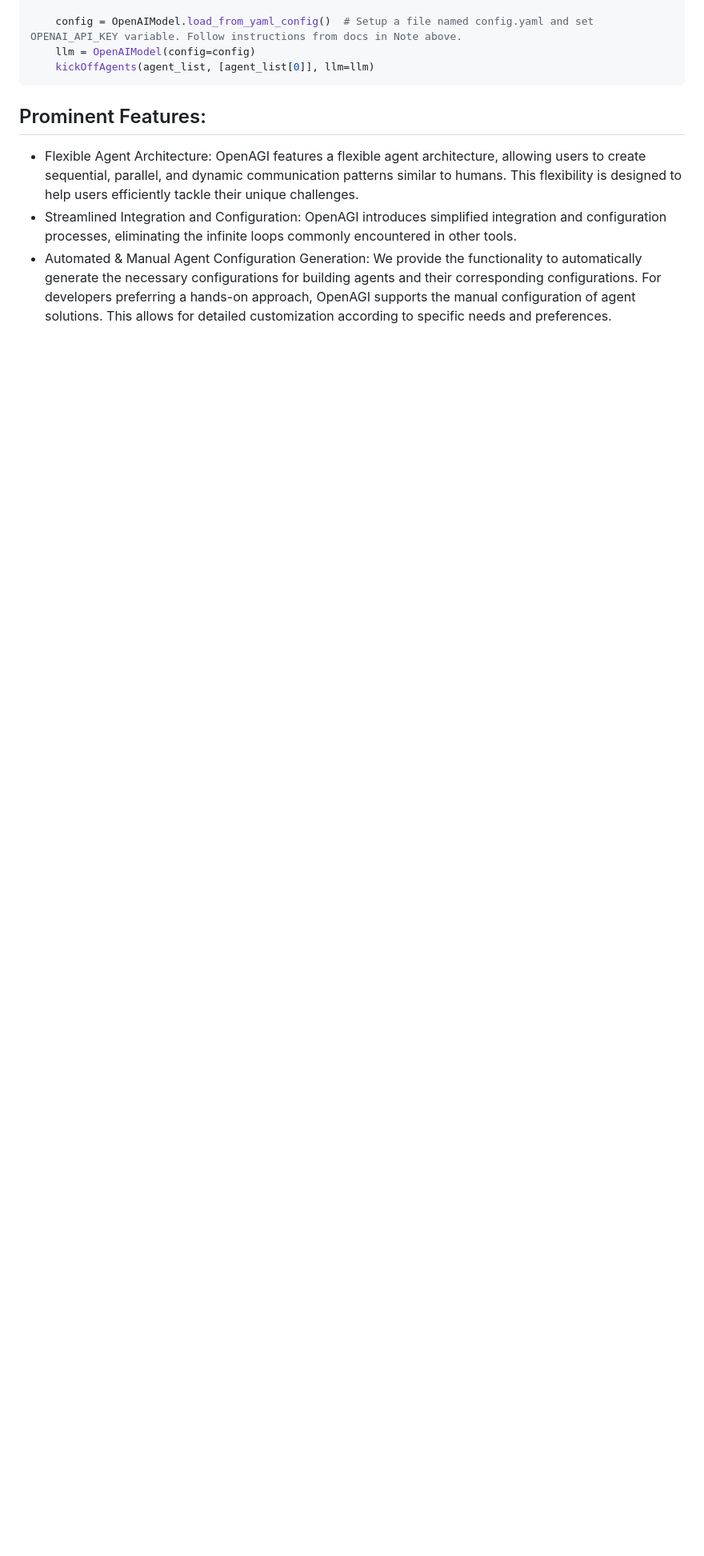
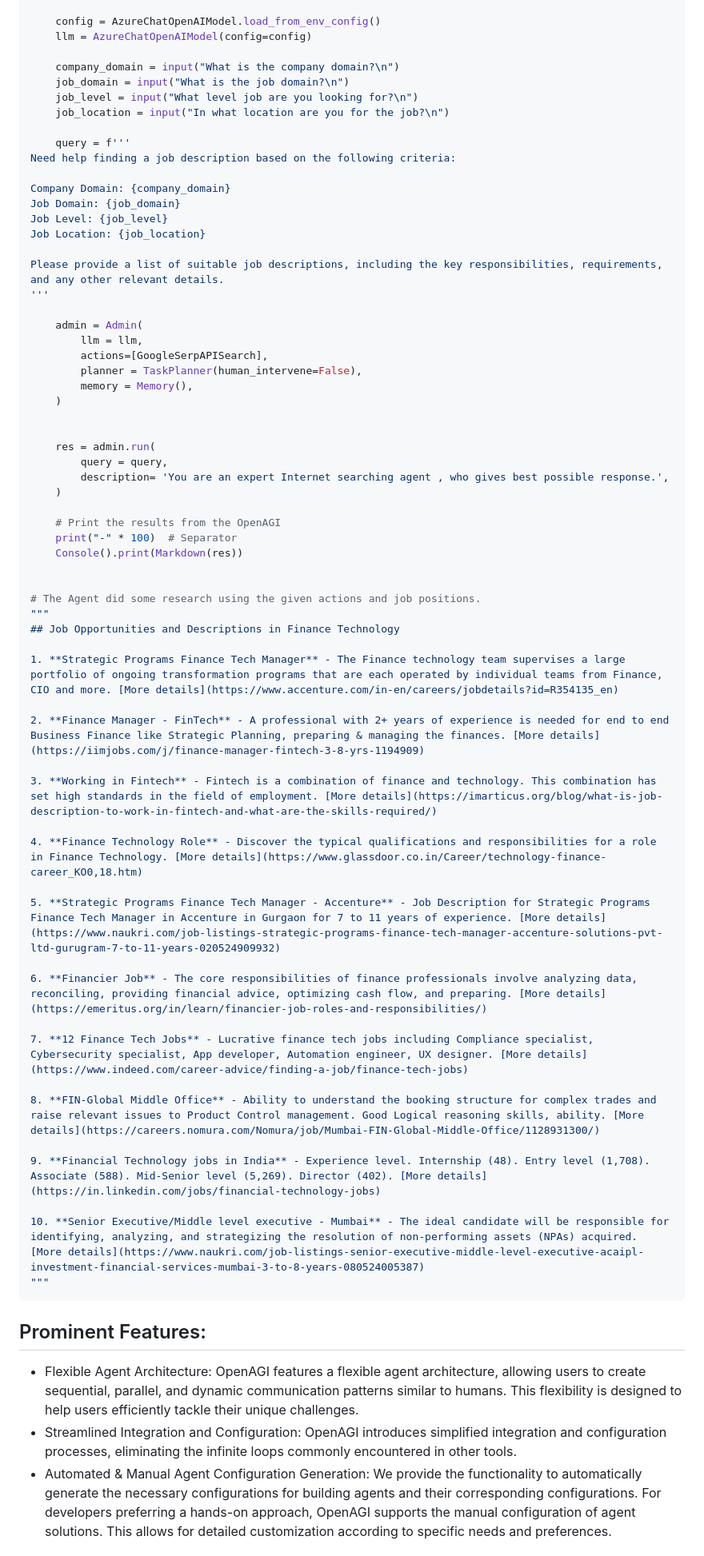
Before and after one commit to aiplanethub/openagi, a Markdown page: README.md, the part around the change printed below. Shown: that part at 80% size. GitHub-like rendering; blank space fills up the shorter version.

````diff
--- a/README.md
+++ b/README.md
@@ -88,7 +69,65 @@ if __name__ == "__main__":
 
-    config = OpenAIModel.load_from_yaml_config()  # Setup a file named config.yaml and set OPENAI_API_KEY variable. Follow instructions from docs in Note above.
-    llm = OpenAIModel(config=config)
-    kickOffAgents(agent_list, [agent_list[0]], llm=llm)
+    config = AzureChatOpenAIModel.load_from_env_config()
+    llm = AzureChatOpenAIModel(config=config)
+
+    company_domain = input("What is the company domain?\n")
+    job_domain = input("What is the job domain?\n")
+    job_level = input("What level job are you looking for?\n")
+    job_location = input("In what location are you for the job?\n")
+
+    query = f'''
+Need help finding a job description based on the following criteria:
+
+Company Domain: {company_domain}
+Job Domain: {job_domain}
+Job Level: {job_level}
+Job Location: {job_location}
+
+Please provide a list of suitable job descriptions, including the key responsibilities, requirements, and any other relevant details.
+'''
+
+    admin = Admin(
+        llm = llm,
+        actions=[GoogleSerpAPISearch],
+        planner = TaskPlanner(human_intervene=False),
+        memory = Memory(),
+    )
+
+
+    res = admin.run(
+        query = query,
+        description= 'You are an expert Internet searching agent , who gives best possible response.',
+    )
+
+    # Print the results from the OpenAGI
+    print("-" * 100)  # Separator
+    Console().print(Markdown(res))
+
+
+# The Agent did some research using the given actions and job positions.
+"""
+## Job Opportunities and Descriptions in Finance Technology
+
+1. **Strategic Programs Finance Tech Manager** - The Finance technology team supervises a large portfolio of ongoing transformation programs that are each operated by individual teams from Finance, CIO and more. [More details](https://www.accenture.com/in-en/careers/jobdetails?id=R354135_en)
+
+2. **Finance Manager - FinTech** - A professional with 2+ years of experience is needed for end to end Business Finance like Strategic Planning, preparing & managing the finances. [More details](https://iimjobs.com/j/finance-manager-fintech-3-8-yrs-1194909)
+
+3. **Working in Fintech** - Fintech is a combination of finance and technology. This combination has set high standards in the field of employment. [More details](https://imarticus.org/blog/what-is-job-description-to-work-in-fintech-and-what-are-the-skills-required/)
+
+4. **Finance Technology Role** - Discover the typical qualifications and responsibilities for a role in Finance Technology. [More details](https://www.glassdoor.co.in/Career/technology-finance-career_KO0,18.htm)
+
+5. **Strategic Programs Finance Tech Manager - Accenture** - Job Description for Strategic Programs Finance Tech Manager in Accenture in Gurgaon for 7 to 11 years of experience. [More details](https://www.naukri.com/job-listings-strategic-programs-finance-tech-manager-accenture-solutions-pvt-ltd-gurugram-7-to-11-years-020524909932)
+
+6. **Financier Job** - The core responsibilities of finance professionals involve analyzing data, reconciling, providing financial advice, optimizing cash flow, and preparing. [More details](https://emeritus.org/in/learn/financier-job-roles-and-responsibilities/)
+
+7. **12 Finance Tech Jobs** - Lucrative finance tech jobs including Compliance specialist, Cybersecurity specialist, App developer, Automation engineer, UX designer. [More details](https://www.indeed.com/career-advice/finding-a-job/finance-tech-jobs)
+
+8. **FIN-Global Middle Office** - Ability to understand the booking structure for complex trades and raise relevant issues to Product Control management. Good Logical reasoning skills, ability. [More details](https://careers.nomura.com/Nomura/job/Mumbai-FIN-Global-Middle-Office/1128931300/)
+
+9. **Financial Technology jobs in India** - Experience level. Internship (48). Entry level (1,708). Associate (588). Mid-Senior level (5,269). Director (402). [More details](https://in.linkedin.com/jobs/financial-technology-jobs)
+
+10. **Senior Executive/Middle level executive - Mumbai** - The ideal candidate will be responsible for identifying, analyzing, and strategizing the resolution of non-performing assets (NPAs) acquired. [More details](https://www.naukri.com/job-listings-senior-executive-middle-level-executive-acaipl-investment-financial-services-mumbai-3-to-8-years-080524005387)
+"""
 ```
 
 ## Prominent Features:
````
Also changed, not shown: other parts of README.md (+9 -28 lines).
